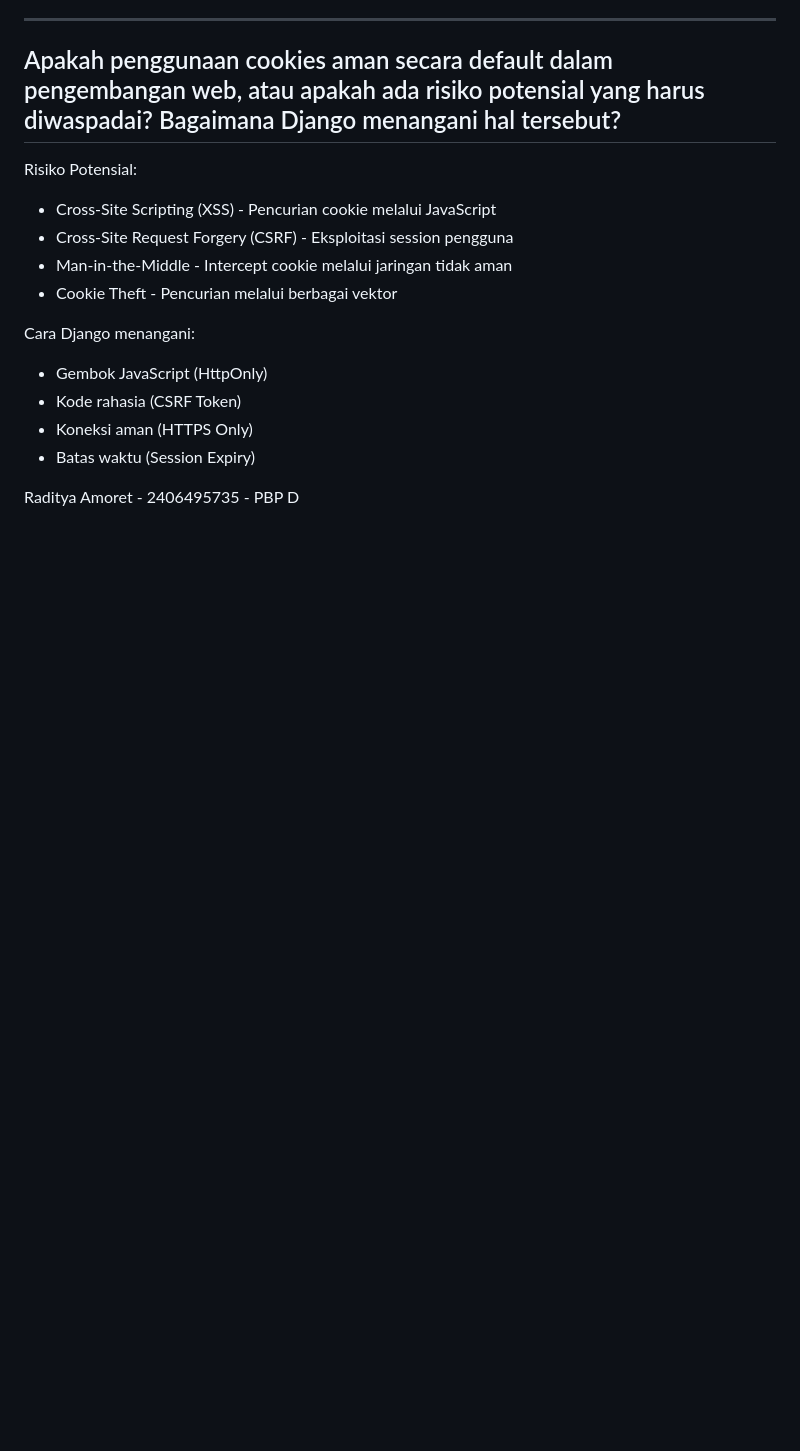
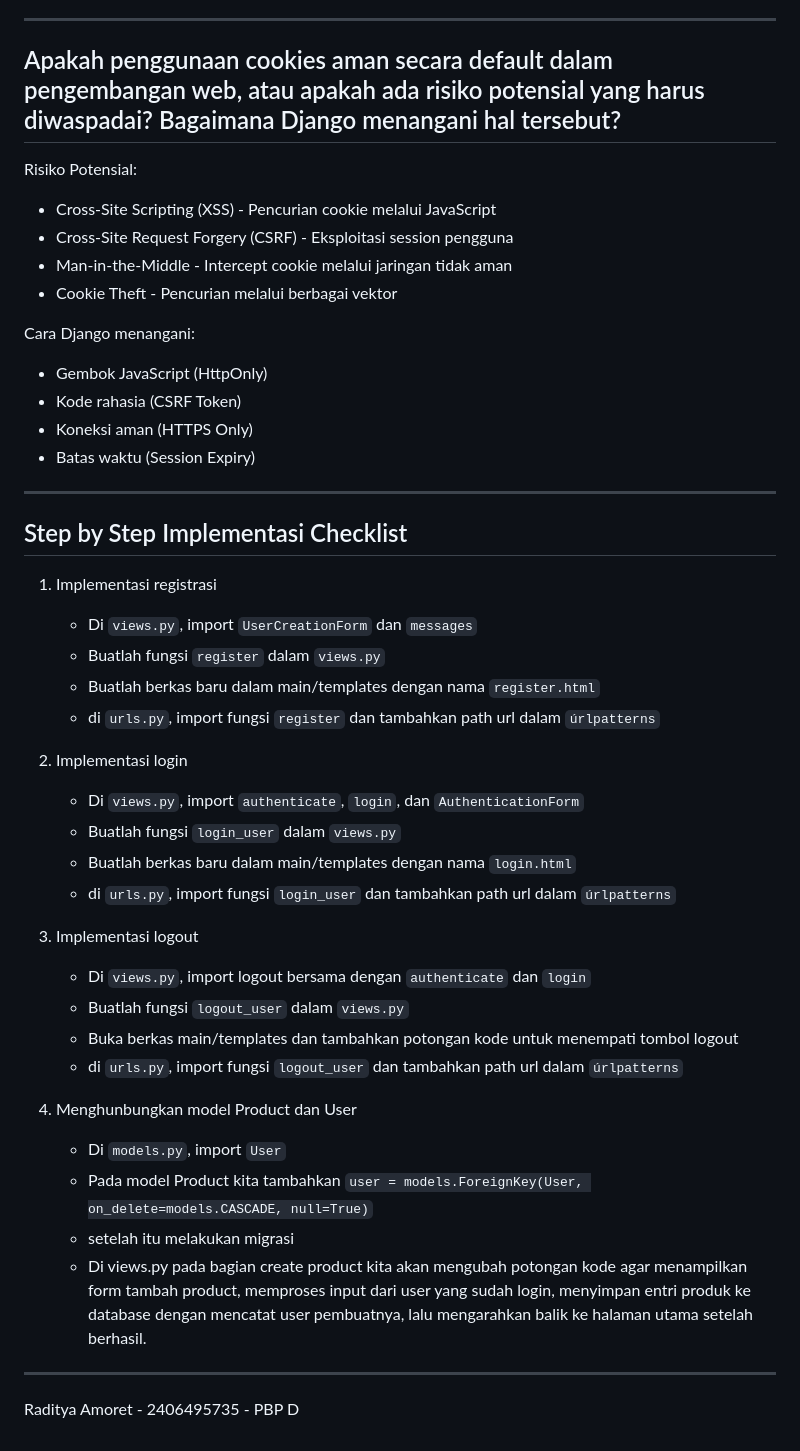
Before and after one commit to awokawok2/platform-bola-persija, a Markdown page: README.md, the part around the change. Rendered like a GitHub page; blank space fills up the shorter version.

```diff
--- a/README.md
+++ b/README.md
@@ -296,5 +296,32 @@ Cara Django menangani:
 - Koneksi aman (HTTPS Only)
 - Batas waktu (Session Expiry)
 
+---
+## Step by Step Implementasi Checklist
 
+1. Implementasi registrasi
+   - Di `views.py`, import `UserCreationForm` dan `messages`
+   - Buatlah fungsi `register` dalam `views.py`
+   - Buatlah berkas baru dalam main/templates dengan nama `register.html`
+   - di `urls.py`, import fungsi `register` dan tambahkan path url dalam `úrlpatterns`
+
+2. Implementasi login
+   - Di `views.py`, import `authenticate`, `login`, dan `AuthenticationForm`
+   - Buatlah fungsi `login_user` dalam `views.py`
+   - Buatlah berkas baru dalam main/templates dengan nama `login.html`
+   - di `urls.py`, import fungsi `login_user` dan tambahkan path url dalam `úrlpatterns`
+
+3. Implementasi logout
+   - Di `views.py`, import logout bersama dengan `authenticate` dan `login`
+   - Buatlah fungsi `logout_user` dalam `views.py`
+   - Buka berkas main/templates dan tambahkan potongan kode untuk menempati tombol logout
+   - di `urls.py`, import fungsi `logout_user` dan tambahkan path url dalam `úrlpatterns`
+
+4. Menghunbungkan model Product dan User
+   - Di `models.py`, import `User`
+   - Pada model Product kita tambahkan `user = models.ForeignKey(User, on_delete=models.CASCADE, null=True)`
+   - setelah itu melakukan migrasi
+   - Di views.py pada bagian create product kita akan mengubah potongan kode agar menampilkan form tambah product, memproses input dari user yang sudah login, menyimpan entri produk ke database dengan mencatat user pembuatnya, lalu mengarahkan balik ke halaman utama setelah berhasil.
+
+---
 Raditya Amoret - 2406495735 - PBP D
```
